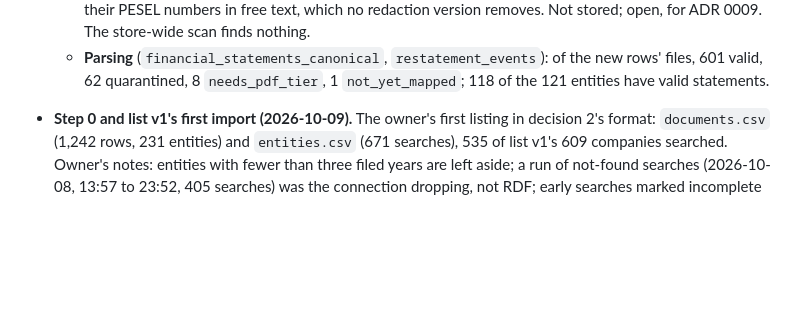
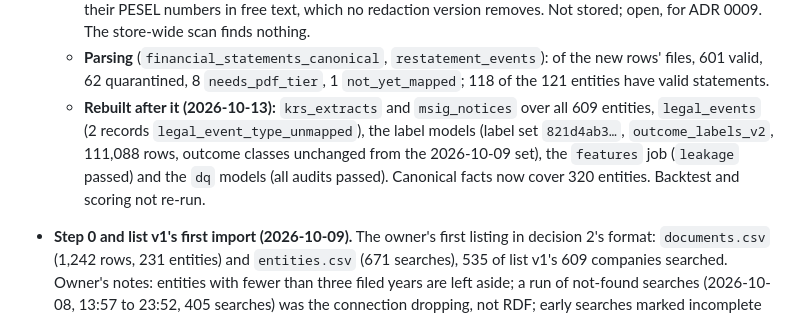
Before and after one commit to odrive881/Polish-Corporate-Distress-Radar, a Markdown page: docs/plans/0014-a3-scripted-rdf-download-import.md, the part around the change. Rendered like a GitHub page; blank space fills up the shorter version.

Commit message:
Plan 0014: legal sources, labels, features and DQ rebuilt after the 2026-10-13 import
Co-Authored-By: Claude Opus 5.5 <noreply@anthropic.com>

```diff
--- a/docs/plans/0014-a3-scripted-rdf-download-import.md
+++ b/docs/plans/0014-a3-scripted-rdf-download-import.md
@@ -136,6 +136,11 @@ the next list representative.
     The store-wide scan finds nothing.
   - **Parsing** (`financial_statements_canonical`, `restatement_events`): of the new rows' files, 601 valid,
     62 quarantined, 8 `needs_pdf_tier`, 1 `not_yet_mapped`; 118 of the 121 entities have valid statements.
+  - **Rebuilt after it (2026-10-13):** `krs_extracts` and `msig_notices` over all 609 entities, `legal_events`
+    (2 records `legal_event_type_unmapped`), the label models (label set `821d4ab3…`, `outcome_labels_v2`,
+    111,088 rows, outcome classes unchanged from the 2026-10-09 set), the `features` job (`leakage` passed)
+    and the `dq` models (all audits passed). Canonical facts now cover 320 entities. Backtest and scoring not
+    re-run.
 
 - **Step 0 and list v1's first import (2026-10-09).** The owner's first listing in decision 2's format:
   `documents.csv` (1,242 rows, 231 entities) and `entities.csv` (671 searches), 535 of list v1's 609 companies
```
